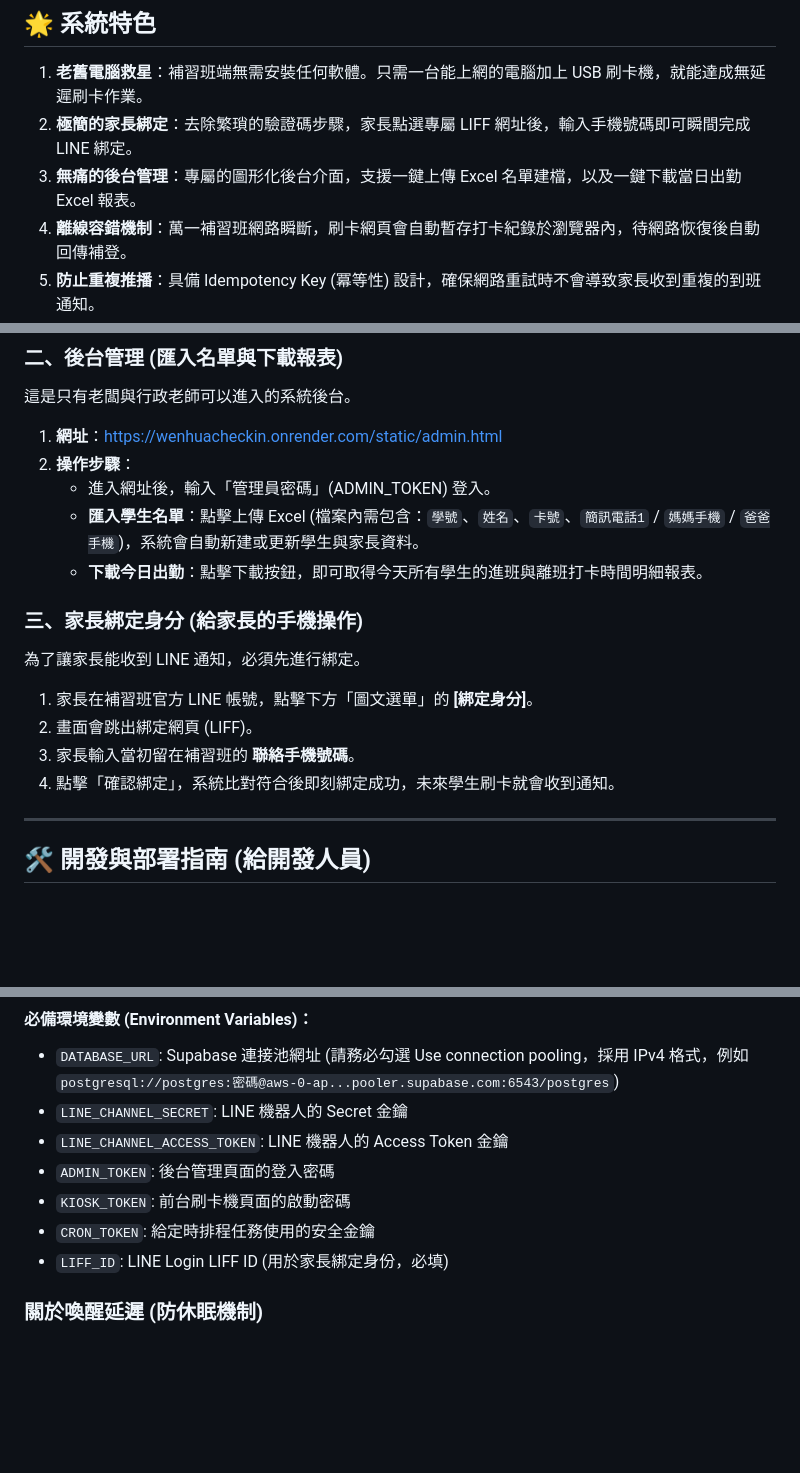
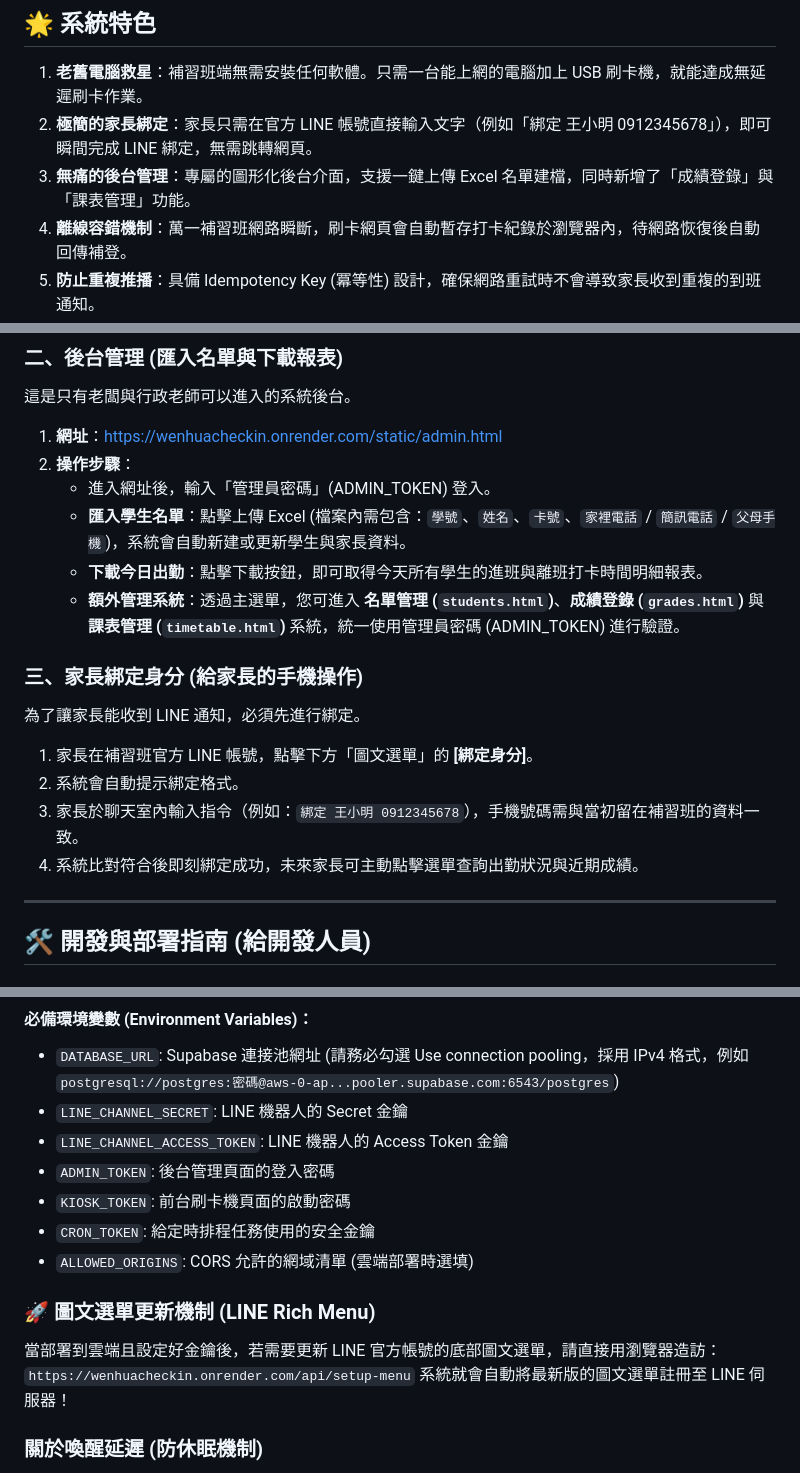
Before and after one commit to PeanutGT/WenHuaLineBot, a Markdown page: README.md, 3 parts joined by grey strips. Drawn GitHub-style; blank space fills up the shorter version.

Commit message:
docs: update README with text-based binding and new features

```diff
--- a/README.md
+++ b/README.md
@@ -10,8 +10,8 @@
 ## 🌟 系統特色
 
 1. **老舊電腦救星**：補習班端無需安裝任何軟體。只需一台能上網的電腦加上 USB 刷卡機，就能達成無延遲刷卡作業。
-2. **極簡的家長綁定**：去除繁瑣的驗證碼步驟，家長點選專屬 LIFF 網址後，輸入手機號碼即可瞬間完成 LINE 綁定。
-3. **無痛的後台管理**：專屬的圖形化後台介面，支援一鍵上傳 Excel 名單建檔，以及一鍵下載當日出勤 Excel 報表。
+2. **極簡的家長綁定**：家長只需在官方 LINE 帳號直接輸入文字（例如「綁定 王小明 0912345678」），即可瞬間完成 LINE 綁定，無需跳轉網頁。
+3. **無痛的後台管理**：專屬的圖形化後台介面，支援一鍵上傳 Excel 名單建檔，同時新增了「成績登錄」與「課表管理」功能。
 4. **離線容錯機制**：萬一補習班網路瞬斷，刷卡網頁會自動暫存打卡紀錄於瀏覽器內，待網路恢復後自動回傳補登。
 5. **防止重複推播**：具備 Idempotency Key (冪等性) 設計，確保網路重試時不會導致家長收到重複的到班通知。
 
@@ -33,15 +33,16 @@
 1. **網址**：[https://wenhuacheckin.onrender.com/static/admin.html](https://wenhuacheckin.onrender.com/static/admin.html)
 2. **操作步驟**：
    - 進入網址後，輸入「管理員密碼」(ADMIN_TOKEN) 登入。
-   - **匯入學生名單**：點擊上傳 Excel (檔案內需包含：`學號`、`姓名`、`卡號`、`簡訊電話1` / `媽媽手機` / `爸爸手機`)，系統會自動新建或更新學生與家長資料。
+   - **匯入學生名單**：點擊上傳 Excel (檔案內需包含：`學號`、`姓名`、`卡號`、`家裡電話` / `簡訊電話` / `父母手機`)，系統會自動新建或更新學生與家長資料。
    - **下載今日出勤**：點擊下載按鈕，即可取得今天所有學生的進班與離班打卡時間明細報表。
+   - **額外管理系統**：透過主選單，您可進入 **名單管理 (`students.html`)**、**成績登錄 (`grades.html`)** 與 **課表管理 (`timetable.html`)** 系統，統一使用管理員密碼 (ADMIN_TOKEN) 進行驗證。
 
 ### 三、家長綁定身分 (給家長的手機操作)
 為了讓家長能收到 LINE 通知，必須先進行綁定。
 1. 家長在補習班官方 LINE 帳號，點擊下方「圖文選單」的 **[綁定身分]**。
-2. 畫面會跳出綁定網頁 (LIFF)。
-3. 家長輸入當初留在補習班的 **聯絡手機號碼**。
-4. 點擊「確認綁定」，系統比對符合後即刻綁定成功，未來學生刷卡就會收到通知。
+2. 系統會自動提示綁定格式。
+3. 家長於聊天室內輸入指令（例如：`綁定 王小明 0912345678`），手機號碼需與當初留在補習班的資料一致。
+4. 系統比對符合後即刻綁定成功，未來家長可主動點擊選單查詢出勤狀況與近期成績。
 
 ---
 
@@ -58,7 +59,12 @@
 - `ADMIN_TOKEN`: 後台管理頁面的登入密碼
 - `KIOSK_TOKEN`: 前台刷卡機頁面的啟動密碼
 - `CRON_TOKEN`: 給定時排程任務使用的安全金鑰
-- `LIFF_ID`: LINE Login LIFF ID (用於家長綁定身份，必填)
+- `ALLOWED_ORIGINS`: CORS 允許的網域清單 (雲端部署時選填)
+
+### 🚀 圖文選單更新機制 (LINE Rich Menu)
+當部署到雲端且設定好金鑰後，若需要更新 LINE 官方帳號的底部圖文選單，請直接用瀏覽器造訪：
+`https://wenhuacheckin.onrender.com/api/setup-menu`
+系統就會自動將最新版的圖文選單註冊至 LINE 伺服器！
 
 ### 關於喚醒延遲 (防休眠機制)
 Render 免費方案在 15 分鐘無人使用後會進入休眠。為避免第一位學生刷卡時遇到 50 秒的喚醒延遲：
```
